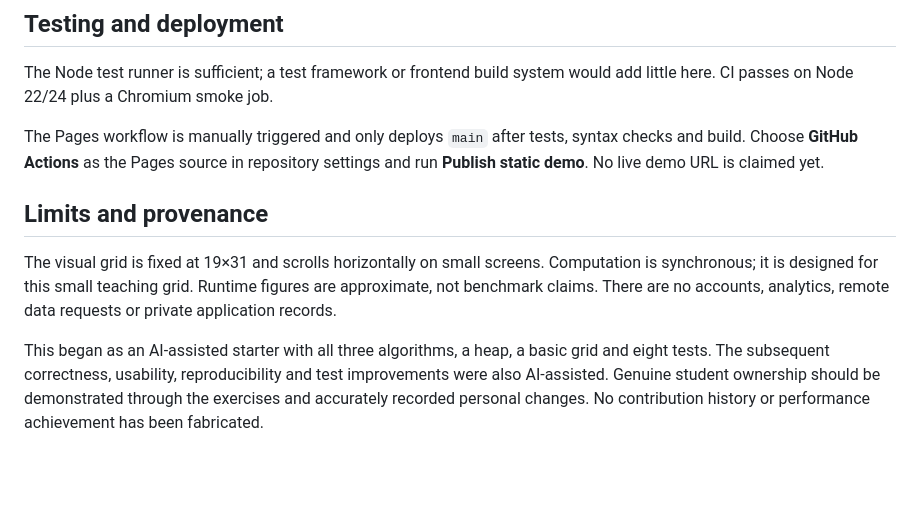
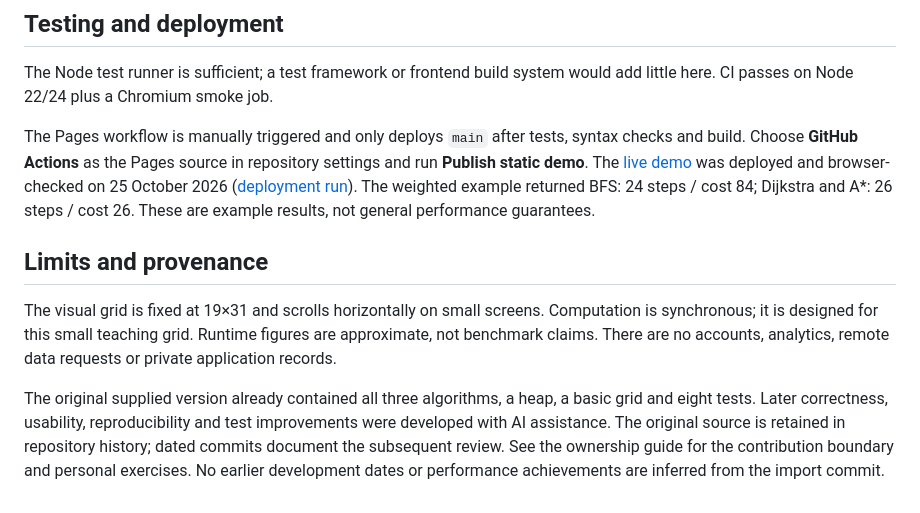
Before and after one commit to Rudransh7/pathlab-pathfinding-visualiser, a Markdown page: README.md, the part around one of its changes. Drawn GitHub-style; blank space fills up the shorter version.

Commit message:
Document verified live demo and clarify contribution boundary

```diff
--- a/README.md
+++ b/README.md
@@ -71,10 +73,10 @@ See [algorithm guarantees, complexity and trade-offs](docs/ALGORITHMS.md) and [o
 
 The Node test runner is sufficient; a test framework or frontend build system would add little here. CI passes on Node 22/24 plus a Chromium smoke job.
 
-The Pages workflow is manually triggered and only deploys `main` after tests, syntax checks and build. Choose **GitHub Actions** as the Pages source in repository settings and run **Publish static demo**. No live demo URL is claimed yet.
+The Pages workflow is manually triggered and only deploys `main` after tests, syntax checks and build. Choose **GitHub Actions** as the Pages source in repository settings and run **Publish static demo**. The [live demo](https://rudransh7.github.io/pathlab-pathfinding-visualiser/) was deployed and browser-checked on 25 October 2026 ([deployment run](https://github.com/Rudransh7/pathlab-pathfinding-visualiser/actions/runs/40154293677)). The weighted example returned BFS: 24 steps / cost 84; Dijkstra and A*: 26 steps / cost 26. These are example results, not general performance guarantees.
 
 ## Limits and provenance
 
 The visual grid is fixed at 19×31 and scrolls horizontally on small screens. Computation is synchronous; it is designed for this small teaching grid. Runtime figures are approximate, not benchmark claims. There are no accounts, analytics, remote data requests or private application records.
 
-This began as an AI-assisted starter with all three algorithms, a heap, a basic grid and eight tests. The subsequent correctness, usability, reproducibility and test improvements were also AI-assisted. Genuine student ownership should be demonstrated through the exercises and accurately recorded personal changes. No contribution history or performance achievement has been fabricated.
+The original supplied version already contained all three algorithms, a heap, a basic grid and eight tests. Later correctness, usability, reproducibility and test improvements were developed with AI assistance. The original source is retained in repository history; dated commits document the subsequent review. See the ownership guide for the contribution boundary and personal exercises. No earlier development dates or performance achievements are inferred from the import commit.
```
Also changed, not shown: other parts of README.md (+2 -0 lines).
